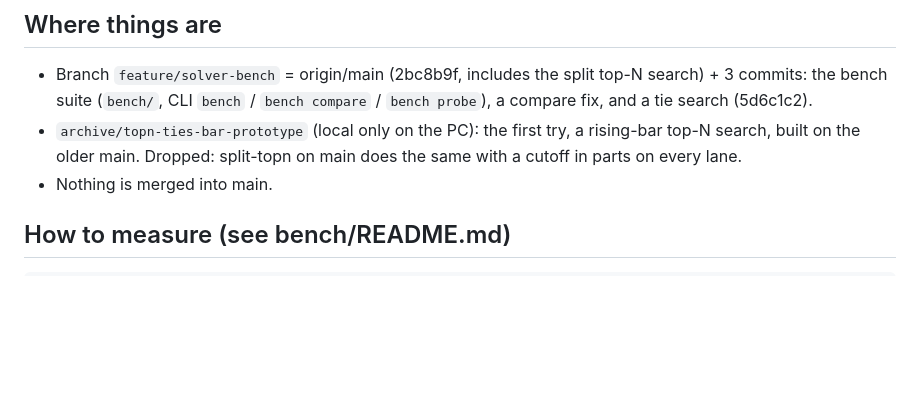
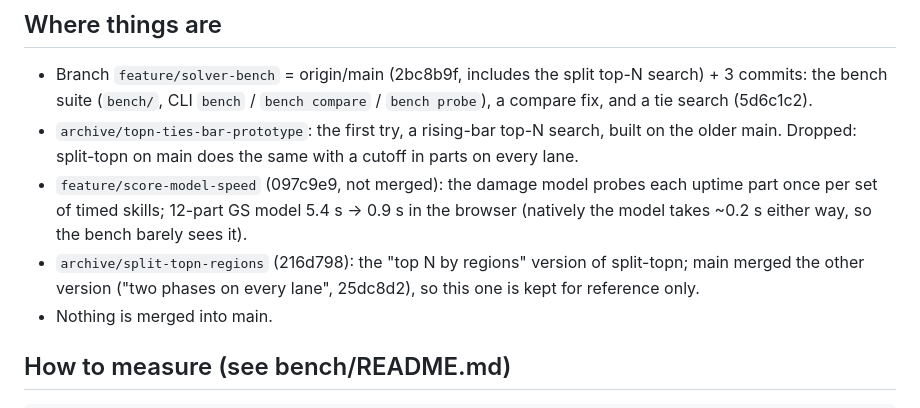
Before and after one commit to Lv100Luca/mh-optimizer, a Markdown page: bench/HANDOFF.md, the part around the change. Rendered like a GitHub page; blank space fills up the shorter version.

Commit message:
Bench handoff: the related branches on origin
Co-Authored-By: Claude Opus 5.5 <noreply@anthropic.com>

```diff
--- a/bench/HANDOFF.md
+++ b/bench/HANDOFF.md
@@ -7,8 +7,12 @@ threads is fine. Small tweaks kept making things worse, so this branch first mea
 
 - Branch `feature/solver-bench` = origin/main (2bc8b9f, includes the split top-N search) + 3 commits:
   the bench suite (`bench/`, CLI `bench` / `bench compare` / `bench probe`), a compare fix, and a tie search (5d6c1c2).
-- `archive/topn-ties-bar-prototype` (local only on the PC): the first try, a rising-bar top-N search, built on the older main.
+- `archive/topn-ties-bar-prototype`: the first try, a rising-bar top-N search, built on the older main.
   Dropped: split-topn on main does the same with a cutoff in parts on every lane.
+- `feature/score-model-speed` (097c9e9, not merged): the damage model probes each uptime part once per set of timed skills;
+  12-part GS model 5.4 s -> 0.9 s in the browser (natively the model takes ~0.2 s either way, so the bench barely sees it).
+- `archive/split-topn-regions` (216d798): the "top N by regions" version of split-topn; main merged the other version
+  ("two phases on every lane", 25dc8d2), so this one is kept for reference only.
 - Nothing is merged into main.
 
 ## How to measure (see bench/README.md)
```
